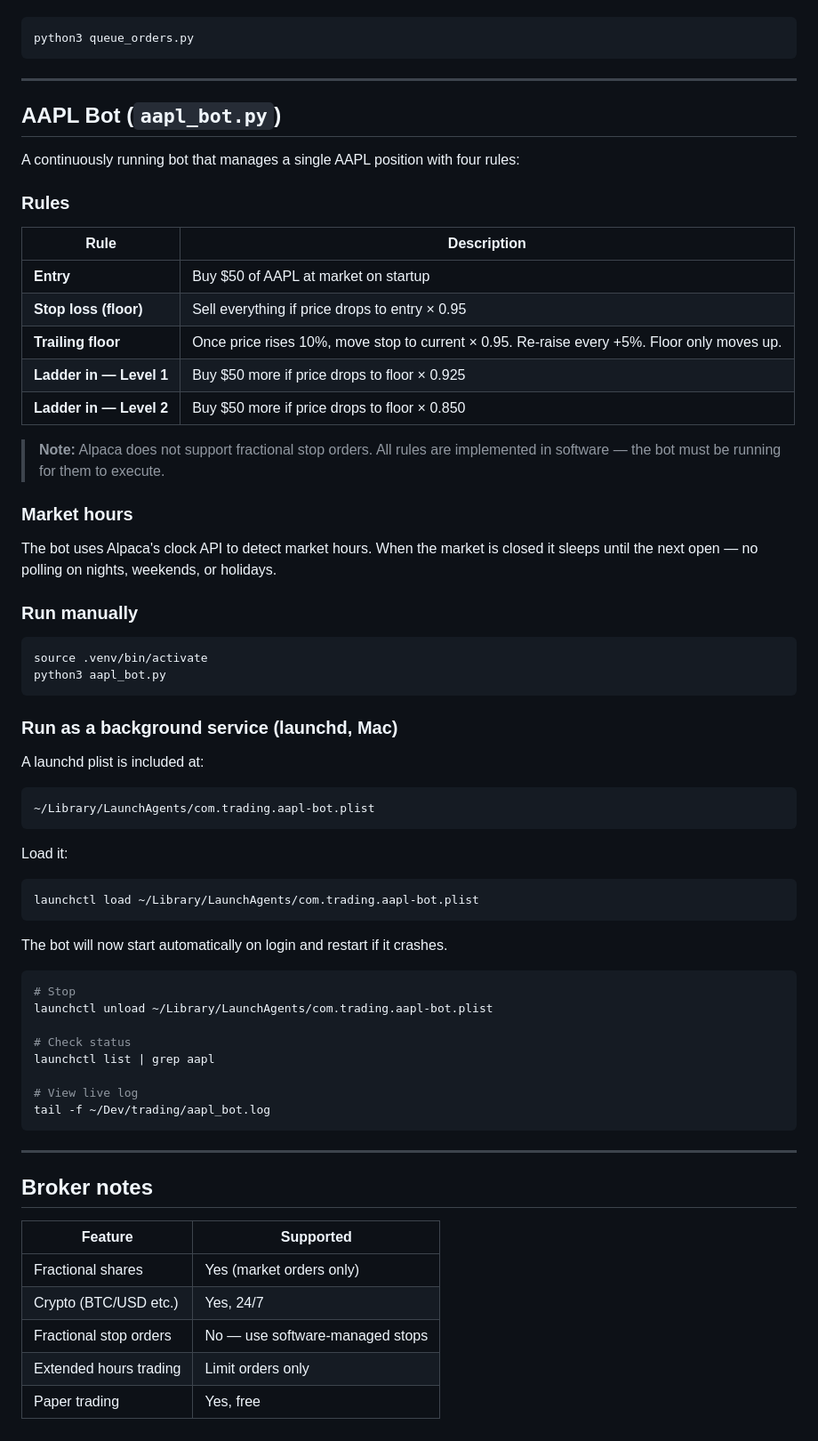
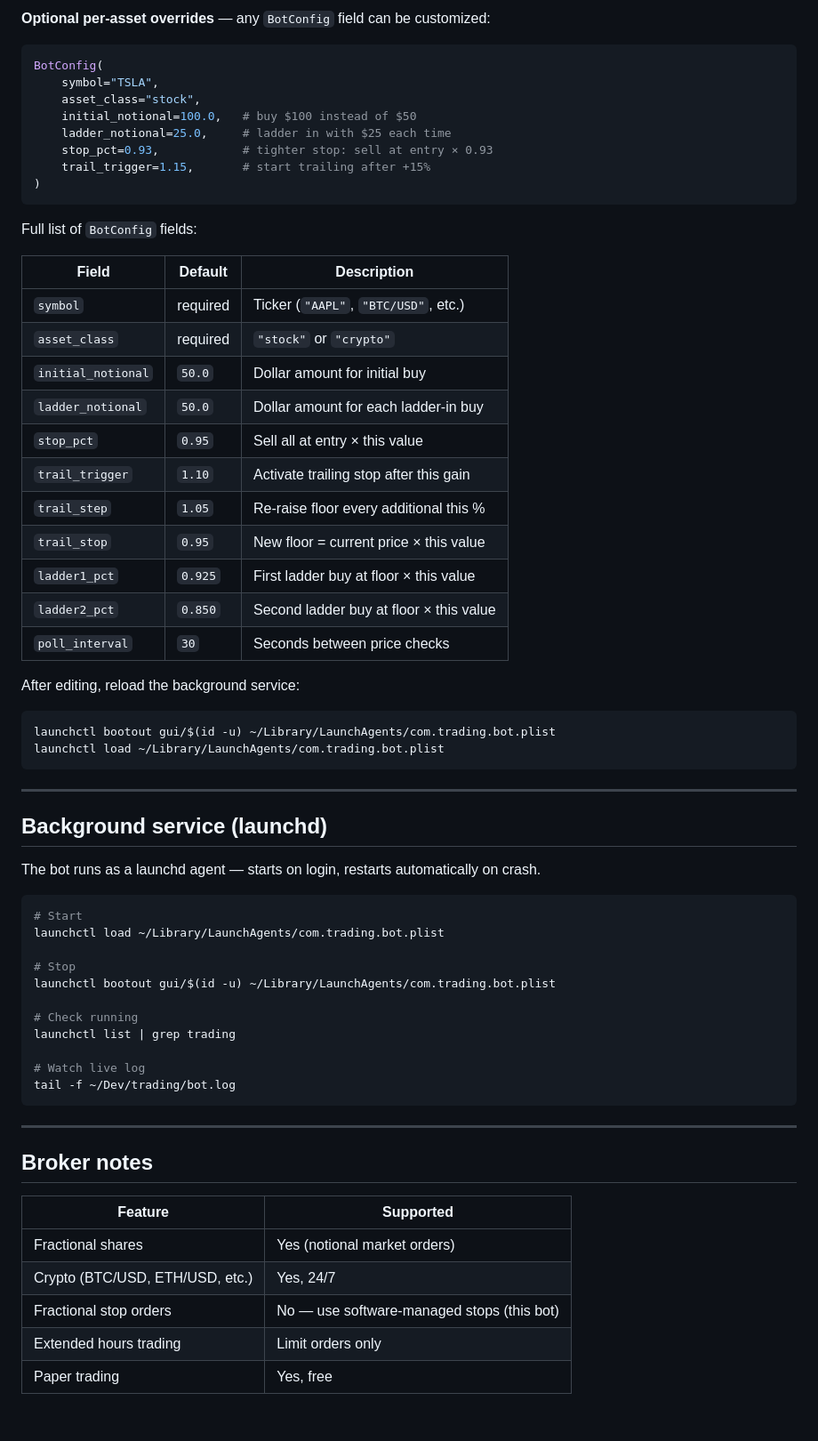
Before and after one commit to ec92009/trading, a Markdown page: README.md, the part around one of its changes. Shown at 89% size. GitHub-like rendering.

````diff
--- a/README.md
+++ b/README.md
@@ -80,58 +140,57 @@ Edit `queue_orders.py` to define your orders, then:
+**Optional per-asset overrides** — any `BotConfig` field can be customized:
+
+```python
+BotConfig(
+    symbol="TSLA",
+    asset_class="stock",
+    initial_notional=100.0,   # buy $100 instead of $50
+    ladder_notional=25.0,     # ladder in with $25 each time
+    stop_pct=0.93,            # tighter stop: sell at entry × 0.93
+    trail_trigger=1.15,       # start trailing after +15%
+)
+```
+
+Full list of `BotConfig` fields:
+
+| Field | Default | Description |
+|---|---|---|
+| `symbol` | required | Ticker (`"AAPL"`, `"BTC/USD"`, etc.) |
+| `asset_class` | required | `"stock"` or `"crypto"` |
+| `initial_notional` | `50.0` | Dollar amount for initial buy |
+| `ladder_notional` | `50.0` | Dollar amount for each ladder-in buy |
+| `stop_pct` | `0.95` | Sell all at entry × this value |
+| `trail_trigger` | `1.10` | Activate trailing stop after this gain |
+| `trail_step` | `1.05` | Re-raise floor every additional this % |
+| `trail_stop` | `0.95` | New floor = current price × this value |
+| `ladder1_pct` | `0.925` | First ladder buy at floor × this value |
+| `ladder2_pct` | `0.850` | Second ladder buy at floor × this value |
+| `poll_interval` | `30` | Seconds between price checks |
+
+After editing, reload the background service:
+
 ```bash
-python3 queue_orders.py
+launchctl bootout gui/$(id -u) ~/Library/LaunchAgents/com.trading.bot.plist
+launchctl load ~/Library/LaunchAgents/com.trading.bot.plist
 ```
 
 ---
 
-## AAPL Bot (`aapl_bot.py`)
+## Background service (launchd)
 
-A continuously running bot that manages a single AAPL position with four rules:
-
-### Rules
-
-| Rule | Description |
-|---|---|
-| **Entry** | Buy $50 of AAPL at market on startup |
-| **Stop loss (floor)** | Sell everything if price drops to entry × 0.95 |
-| **Trailing floor** | Once price rises 10%, move stop to current × 0.95. Re-raise every +5%. Floor only moves up. |
-| **Ladder in — Level 1** | Buy $50 more if price drops to floor × 0.925 |
-| **Ladder in — Level 2** | Buy $50 more if price drops to floor × 0.850 |
-
-> **Note:** Alpaca does not support fractional stop orders. All rules are implemented in software — the bot must be running for them to execute.
-
-### Market hours
-
-The bot uses Alpaca's clock API to detect market hours. When the market is closed it sleeps until the next open — no polling on nights, weekends, or holidays.
-
-### Run manually
-```bash
-source .venv/bin/activate
-python3 aapl_bot.py
-```
-
-### Run as a background service (launchd, Mac)
-
-A launchd plist is included at:
-```
-~/Library/LaunchAgents/com.trading.aapl-bot.plist
-```
-
-Load it:
-```bash
-launchctl load ~/Library/LaunchAgents/com.trading.aapl-bot.plist
-```
-
-The bot will now start automatically on login and restart if it crashes.
+The bot runs as a launchd agent — starts on login, restarts automatically on crash.
 
 ```bash
+# Start
+launchctl load ~/Library/LaunchAgents/com.trading.bot.plist
+
 # Stop
-launchctl unload ~/Library/LaunchAgents/com.trading.aapl-bot.plist
+launchctl bootout gui/$(id -u) ~/Library/LaunchAgents/com.trading.bot.plist
 
-# Check status
-launchctl list | grep aapl
+# Check running
+launchctl list | grep trading
 
-# View live log
-tail -f ~/Dev/trading/aapl_bot.log
+# Watch live log
+tail -f ~/Dev/trading/bot.log
 ```
 
 ---
@@ -140,8 +199,8 @@ tail -f ~/Dev/trading/aapl_bot.log
 
 | Feature | Supported |
 |---|---|
-| Fractional shares | Yes (market orders only) |
-| Crypto (BTC/USD etc.) | Yes, 24/7 |
-| Fractional stop orders | No — use software-managed stops |
+| Fractional shares | Yes (notional market orders) |
+| Crypto (BTC/USD, ETH/USD, etc.) | Yes, 24/7 |
+| Fractional stop orders | No — use software-managed stops (this bot) |
 | Extended hours trading | Limit orders only |
 | Paper trading | Yes, free |
````
Also changed, not shown: other parts of README.md (+79 -19 lines).
